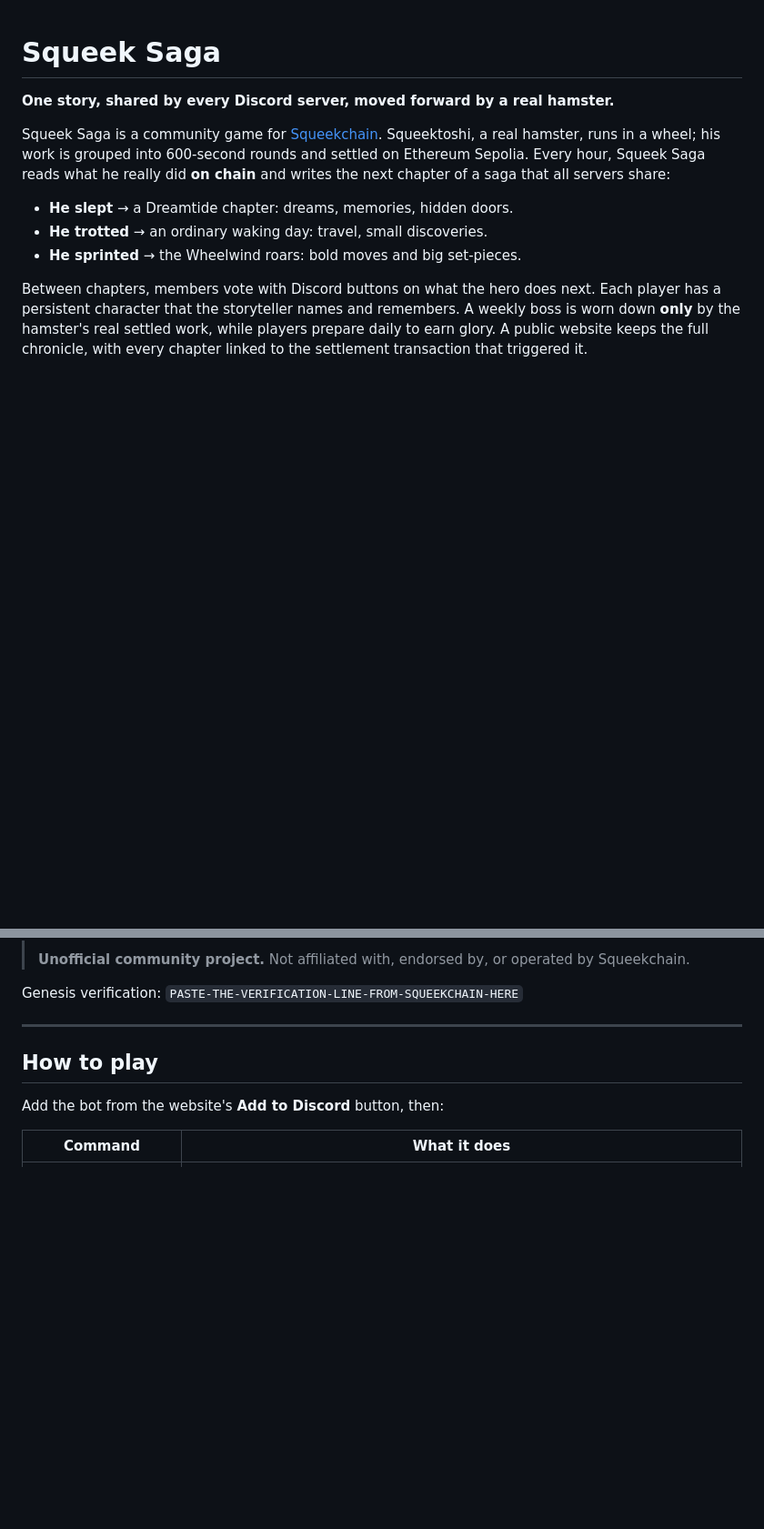
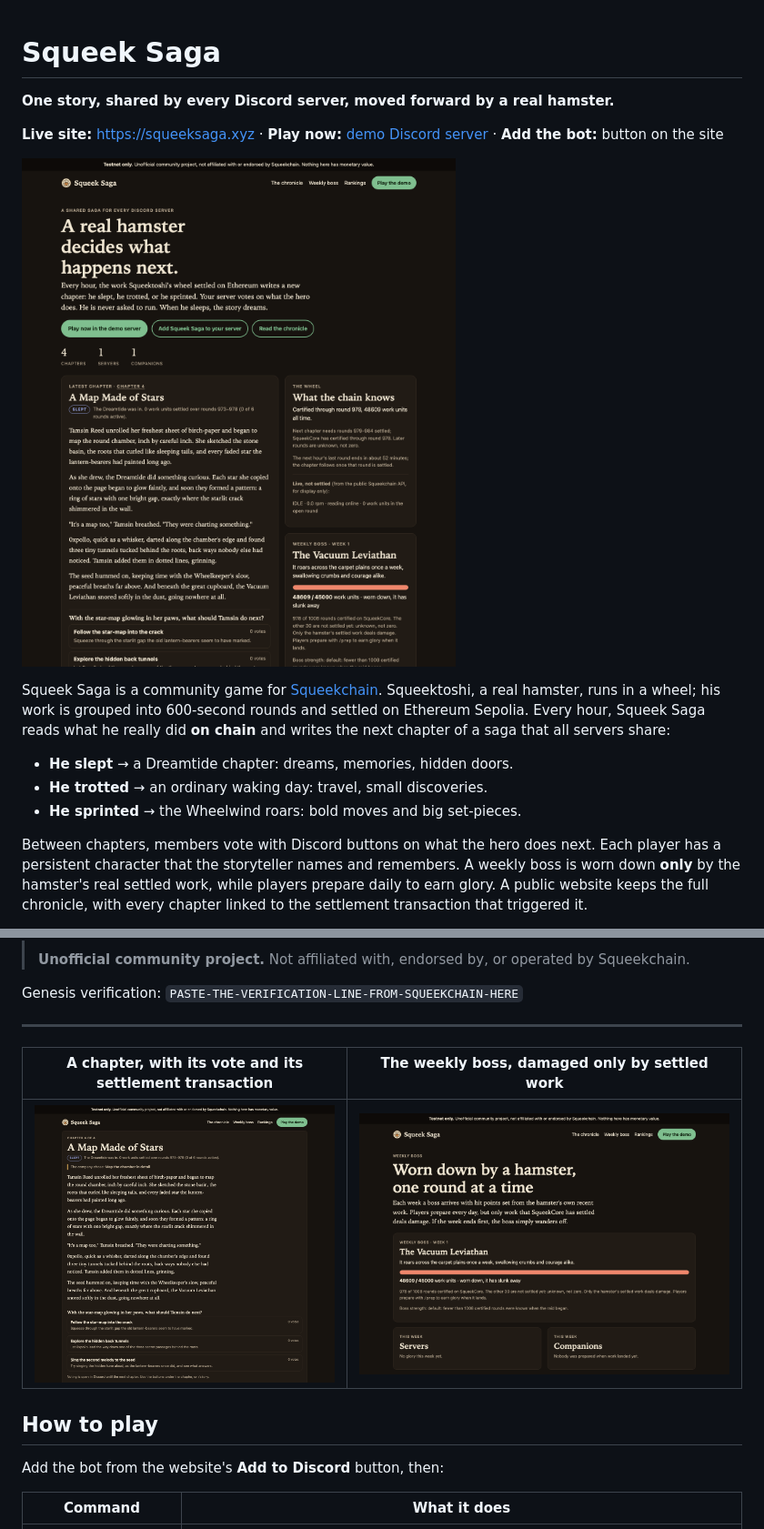
Before and after one commit to 0xpollo/squeek-saga, a Markdown page: README.md, 2 parts joined by grey strips. Shown at 91% size. Drawn GitHub-style; pictures changed too: docs/screenshots/chapter.png (added), docs/screenshots/home.png (added), docs/screenshots/raid.png (added); blank space fills up the shorter version.

Commit message:
README: link the live site and demo server, add screenshots
Co-Authored-By: Claude Fable 5.2 <noreply@anthropic.com>

```diff
--- a/README.md
+++ b/README.md
@@ -1,6 +1,10 @@
 # Squeek Saga
 
 **One story, shared by every Discord server, moved forward by a real hamster.**
+
+**Live site:** <https://squeeksaga.xyz> · **Play now:** [demo Discord server](https://discord.gg/UVfWJTnhUN) · **Add the bot:** button on the site
+
+![The Squeek Saga home page: the latest chapter, what the chain has certified, and the weekly boss](docs/screenshots/home.png)
 
 Squeek Saga is a community game for [Squeekchain](https://docs.squeekchain.com). Squeektoshi, a real hamster,
 runs in a wheel; his work is grouped into 600-second rounds and settled on Ethereum Sepolia. Every hour,
@@ -28,6 +32,10 @@ Squeektoshi is never pushed to run. Sleep moves the story too, and a boss that i
 Genesis verification: `PASTE-THE-VERIFICATION-LINE-FROM-SQUEEKCHAIN-HERE`
 
 ---
+
+| A chapter, with its vote and its settlement transaction | The weekly boss, damaged only by settled work |
+|---|---|
+| ![A chapter page](docs/screenshots/chapter.png) | ![The weekly boss page](docs/screenshots/raid.png) |
 
 ## How to play
 
```
